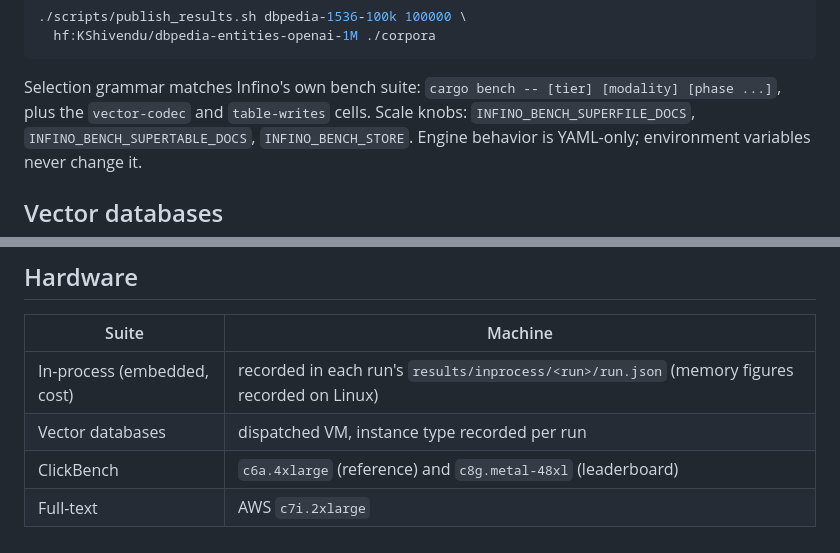
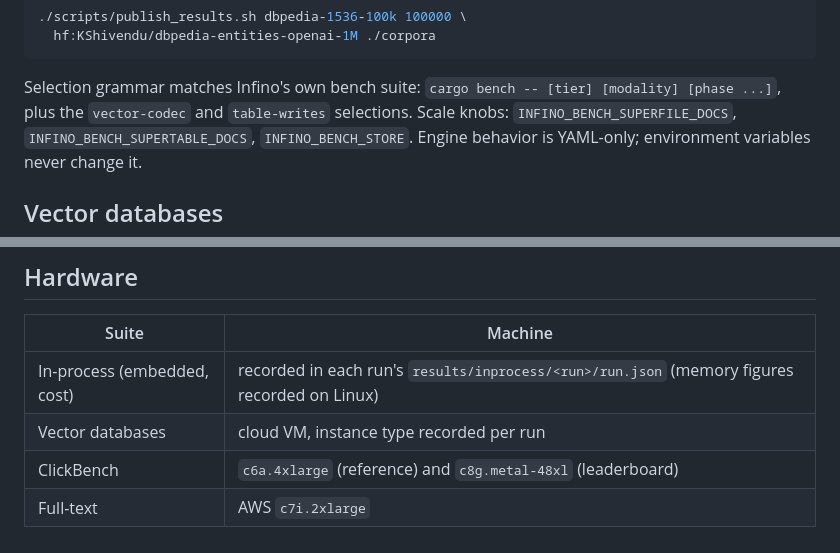
Before and after one commit to infino-ai/retrievalbench, a Markdown page: README.md, 2 parts joined by grey strips. GitHub-like rendering.

Commit message:
README: two stragglers from the internal-vocabulary sweep

```diff
--- a/README.md
+++ b/README.md
@@ -49,7 +49,7 @@ host/commit/command into `run.json`:
 
 Selection grammar matches Infino's own bench suite:
 `cargo bench -- [tier] [modality] [phase ...]`, plus the `vector-codec` and
-`table-writes` cells. Scale knobs: `INFINO_BENCH_SUPERFILE_DOCS`,
+`table-writes` selections. Scale knobs: `INFINO_BENCH_SUPERFILE_DOCS`,
 `INFINO_BENCH_SUPERTABLE_DOCS`, `INFINO_BENCH_STORE`. Engine behavior is
 YAML-only; environment variables never change it.
 
@@ -95,6 +95,6 @@ in-process tables. See [`search-benchmark/README.md`](search-benchmark/README.md
 | Suite | Machine |
 |---|---|
 | In-process (embedded, cost) | recorded in each run's `results/inprocess/<run>/run.json` (memory figures recorded on Linux) |
-| Vector databases | dispatched VM, instance type recorded per run |
+| Vector databases | cloud VM, instance type recorded per run |
 | ClickBench | `c6a.4xlarge` (reference) and `c8g.metal-48xl` (leaderboard) |
 | Full-text | AWS `c7i.2xlarge` |
```
